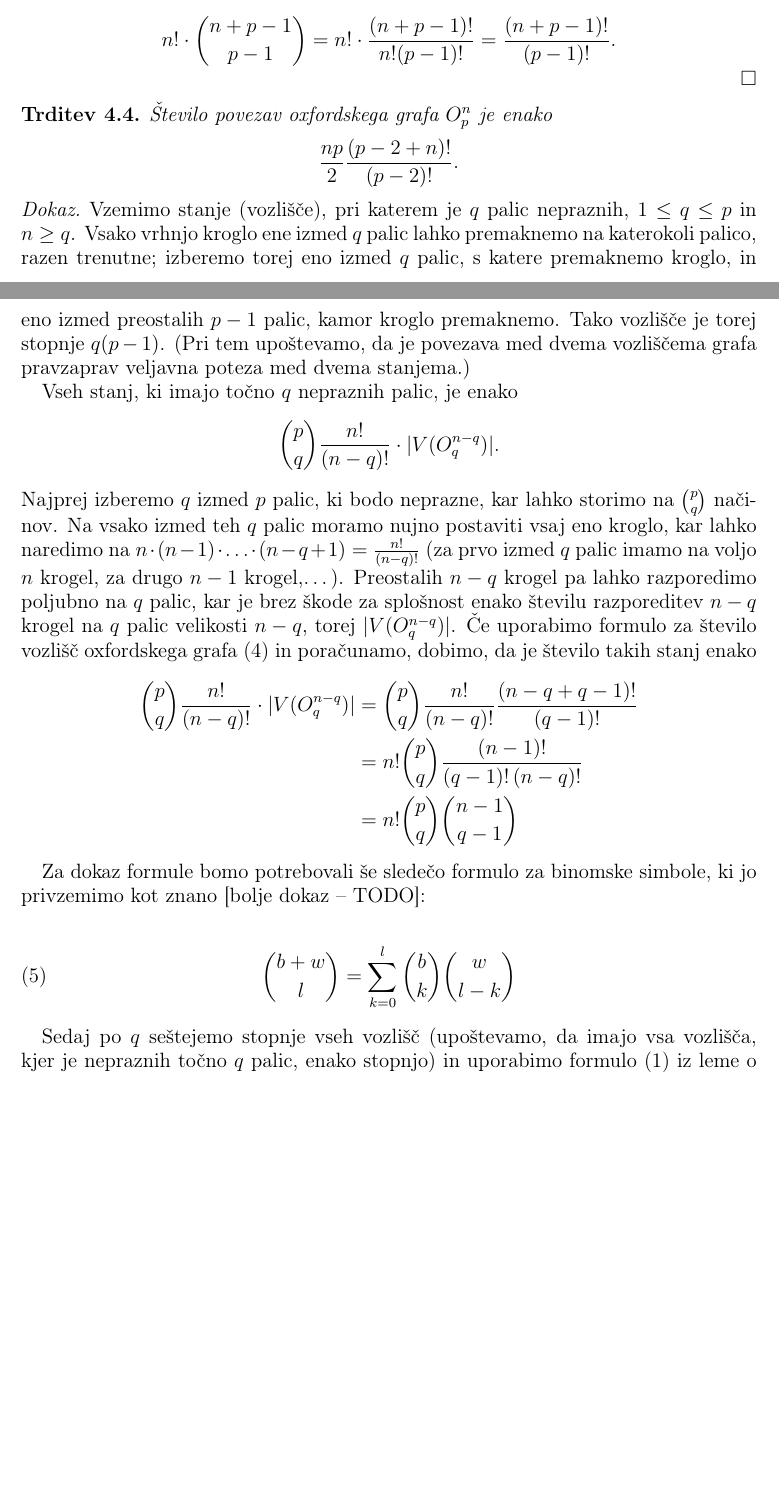
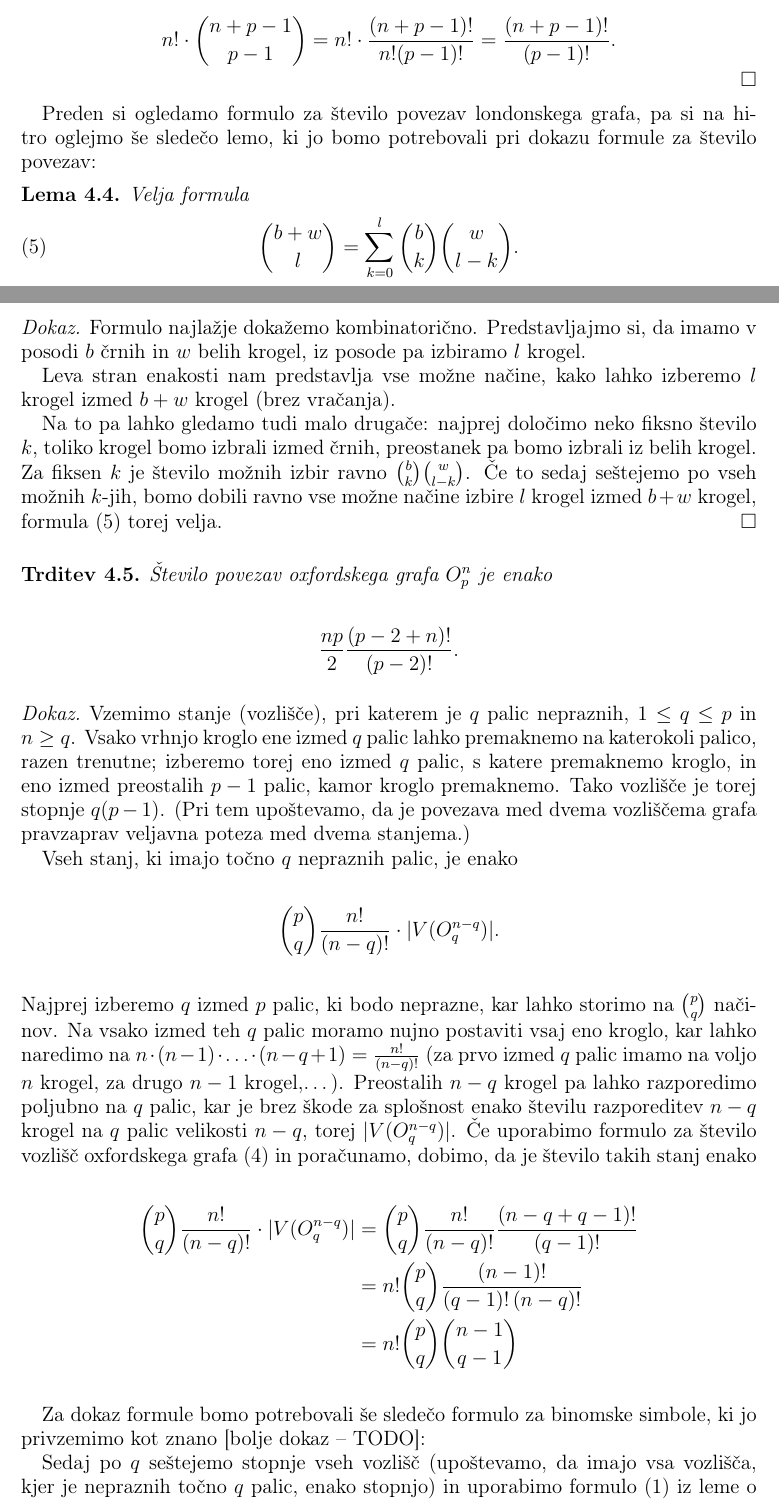
Before and after one commit to inesmersak/problem-londonskega-stolpa, a LaTeX paper (problem-londonskega-stolpa.tex): two parts of pages 14 and 15 of 20, joined at a grey line, cut so that both start at the same text, the shorter picture padded with empty space. Compiled offline with pdfLaTeX.

Commit message:
Prestavila formulo o lastnosti binomov pred dokaz o število povezav oxfordskega grafa, dodala kratek kombinatoričen dokaz.

```diff
--- a/problem-londonskega-stolpa.tex
+++ b/problem-londonskega-stolpa.tex
@@ -764,6 +764,24 @@ Medtem ko je v splošnem težko določiti število vozlišč londonskega grafa,
     \[ n! \cdot {n+p-1 \choose p-1} = n! \cdot \frac{(n+p-1)!}{n!(p-1)!} = \frac{(n+p-1)!}{(p-1)!}. \] \qedhere
 \end{proof}
 
+Preden si ogledamo formulo za število povezav londonskega grafa, pa si na hitro oglejmo še sledečo lemo, ki jo bomo potrebovali pri dokazu formule za število povezav:
+
+\begin{lema}
+    Velja formula
+    \begin{equation}
+        \label{eq:binom}
+        {b+w \choose l} = \sum_{k=0}^{l}{b \choose k}{w \choose l-k}.
+    \end{equation}
+\end{lema}
+
+\begin{proof}
+    Formulo najlažje dokažemo kombinatorično. Predstavljajmo si, da imamo v posodi $b$ črnih in $w$ belih krogel, iz posode pa izbiramo $l$ krogel.
+
+    Leva stran enakosti nam predstavlja vse možne načine, kako lahko izberemo $l$ krogel izmed $b+w$ krogel (brez vračanja).
+
+    Na to pa lahko gledamo tudi malo drugače: najprej določimo neko fiksno število $k$, toliko krogel bomo izbrali izmed črnih, preostanek pa bomo izbrali iz belih krogel. Za fiksen $k$ je število možnih izbir ravno ${b \choose k}{w \choose l-k}$. Če to sedaj seštejemo po vseh možnih $k$-jih, bomo dobili ravno vse možne načine izbire $l$ krogel izmed $b+w$ krogel, formula~\eqref{eq:binom} torej velja.
+\end{proof}
+
 \begin{trditev}
     Število povezav oxfordskega grafa $O^n_p$ je enako
     \[ \frac{np}{2} \frac{(p-2+n)!}{(p-2)!} .\]
@@ -783,11 +801,6 @@ Medtem ko je v splošnem težko določiti število vozlišč londonskega grafa,
     \end{align*}
 
     Za dokaz formule bomo potrebovali še sledečo formulo za binomske simbole, ki jo privzemimo kot znano [bolje dokaz -- TODO]:
-
-    \begin{equation}
-        \label{eq:binom}
-        {b+w \choose l} = \sum_{k=0}^{l}{b \choose k}{w \choose l-k}
-    \end{equation}
 
     Sedaj po $q$ seštejemo stopnje vseh vozlišč (upoštevamo, da imajo vsa vozlišča, kjer je nepraznih točno $q$ palic, enako stopnjo) in uporabimo formulo~\eqref{eq:lema-o-rokovanju} iz leme o rokovanju:
     \begin{align*}
```
Also changed, not shown: problem-londonskega-stolpa.pdf.
